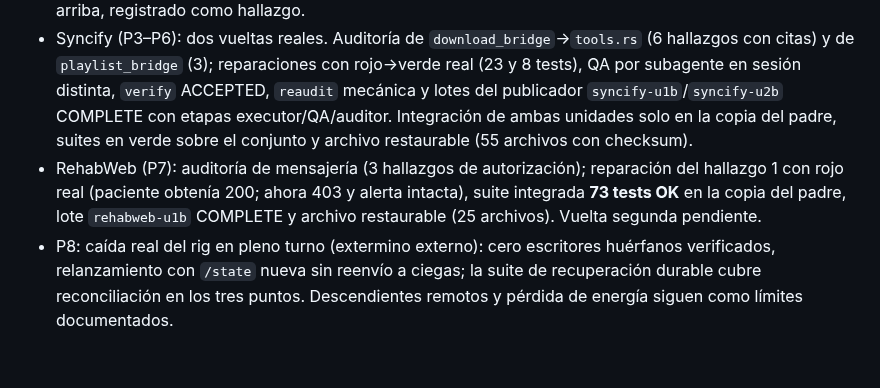
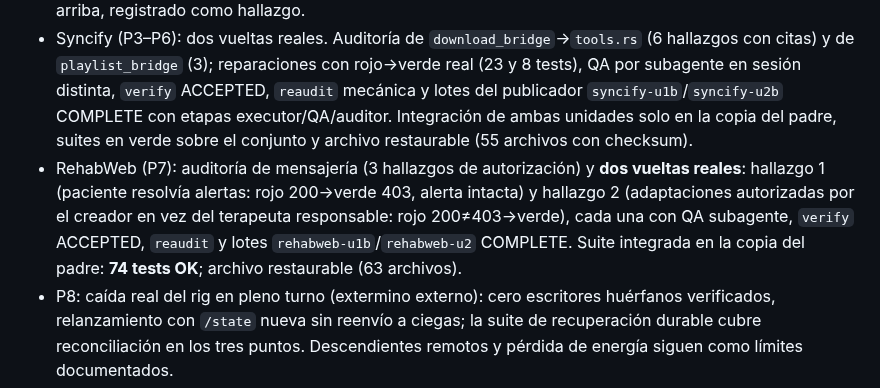
Before and after one commit to MadManJohnSmith/Improvement, a Markdown page: docs/status.md, the part around the change. GitHub-like rendering; blank space fills up the shorter version.

Commit message:
Record RehabWeb second round: adaptation authorization fix, 74 integrated tests OK, archives restorable

```diff
--- a/docs/status.md
+++ b/docs/status.md
@@ -119,7 +119,7 @@ Las secciones posteriores conservan evidencia por hito; sus cifras históricas n
 - Host real aislado (P2): `host_launcher` (bwrap fail-closed) + `inference_channel` + presets del flujo + nrouter local (credencial leída en memoria host-side, nunca en argv/env ni impresa). Sesiones reales por preset con 8 skills cargadas y política `subagent-model-selection` proyectada exacta; turnos reales con 0 denials de ruta.
 - Dos defectos reales encontrados y tratados: (1) deadline fijo de 20 s del canal mataba turnos largos con 502 — corregido como cuota por lanzamiento (default 20, tope 300) con regresión y arquitectura actualizada; (2) el runtime rechaza «not strictly wider» las escrituras que solicitan el modo ya vigente (confirma el escenario conductual de setup-dsh.md): en el rig se fija el modo de sesión `read-only` con aprobación emulada del titular (auditada en `approval/decided`); la skill actualiza la guía de escritura de evidencia. La herramienta `write` del runtime sigue fallando en ese caso: pendiente de decisión aguas arriba, registrado como hallazgo.
 - Syncify (P3–P6): dos vueltas reales. Auditoría de `download_bridge`→`tools.rs` (6 hallazgos con citas) y de `playlist_bridge` (3); reparaciones con rojo→verde real (23 y 8 tests), QA por subagente en sesión distinta, `verify` ACCEPTED, `reaudit` mecánica y lotes del publicador `syncify-u1b`/`syncify-u2b` COMPLETE con etapas executor/QA/auditor. Integración de ambas unidades solo en la copia del padre, suites en verde sobre el conjunto y archivo restaurable (55 archivos con checksum).
-- RehabWeb (P7): auditoría de mensajería (3 hallazgos de autorización); reparación del hallazgo 1 con rojo real (paciente obtenía 200; ahora 403 y alerta intacta), suite integrada **73 tests OK** en la copia del padre, lote `rehabweb-u1b` COMPLETE y archivo restaurable (25 archivos). Vuelta segunda pendiente.
+- RehabWeb (P7): auditoría de mensajería (3 hallazgos de autorización) y **dos vueltas reales**: hallazgo 1 (paciente resolvía alertas: rojo 200→verde 403, alerta intacta) y hallazgo 2 (adaptaciones autorizadas por el creador en vez del terapeuta responsable: rojo 200≠403→verde), cada una con QA subagente, `verify` ACCEPTED, `reaudit` y lotes `rehabweb-u1b`/`rehabweb-u2` COMPLETE. Suite integrada en la copia del padre: **74 tests OK**; archivo restaurable (63 archivos).
 - P8: caída real del rig en pleno turno (extermino externo): cero escritores huérfanos verificados, relanzamiento con `/state` nueva sin reenvío a ciegas; la suite de recuperación durable cubre reconciliación en los tres puntos. Descendientes remotos y pérdida de energía siguen como límites documentados.
 - P9: métricas reales por turno (13–61 requests, 0,1–3,0 M tokens de entrada, 28–85 tool calls; fuente: logs de sesión DSH en `state/metricas.json` del estado externo) y registro UX con mensajes cortos: cero prompts de siguiente unidad, cero edición manual de recibos, cero transporte de IDs; las decisiones del usuario se redujeron a objetivos y permisos.
 - Permanece abierto: consumo de cola completa por proyecto, reauditoría semántica como turno propio de Auditor (la QA subagente la respalda pero no la sustituye), memoria de decisiones instrumentada, controlador Host real y publicación remota (sin autorización).
```
Also changed, not shown: CHANGELOG.md (+1 -1 lines), PLAN_IMPLEMENTACION.md (+1 -1 lines).
